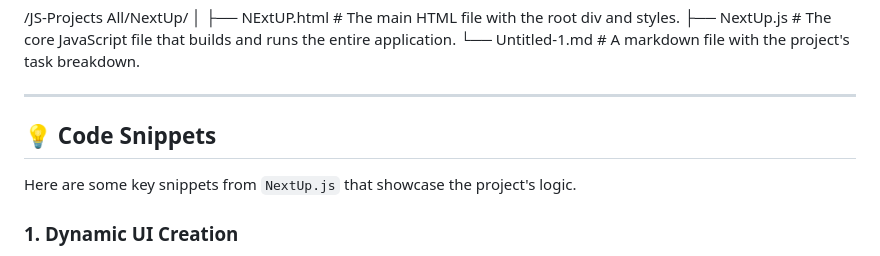
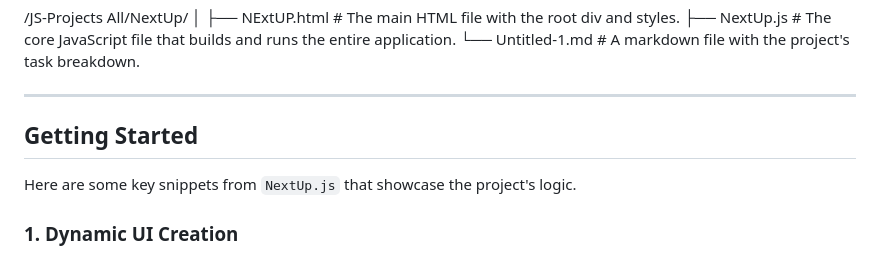
Before and after one commit to GaganNagar/Frontend-50days-Journey, a Markdown page: JS-Projects All/EmailPasswordValidator/README.md, the part around the change. Drawn GitHub-style.

```diff
--- a/JS-Projects All/EmailPasswordValidator/README.md
+++ b/JS-Projects All/EmailPasswordValidator/README.md
@@ -32,7 +32,8 @@ This project heavily utilizes core web technologies and modern JavaScript concep
 
 ***
 
-## 💡 Code Snippets
+## Getting Started
+
 
 Here are some key snippets from `NextUp.js` that showcase the project's logic.
 
```
